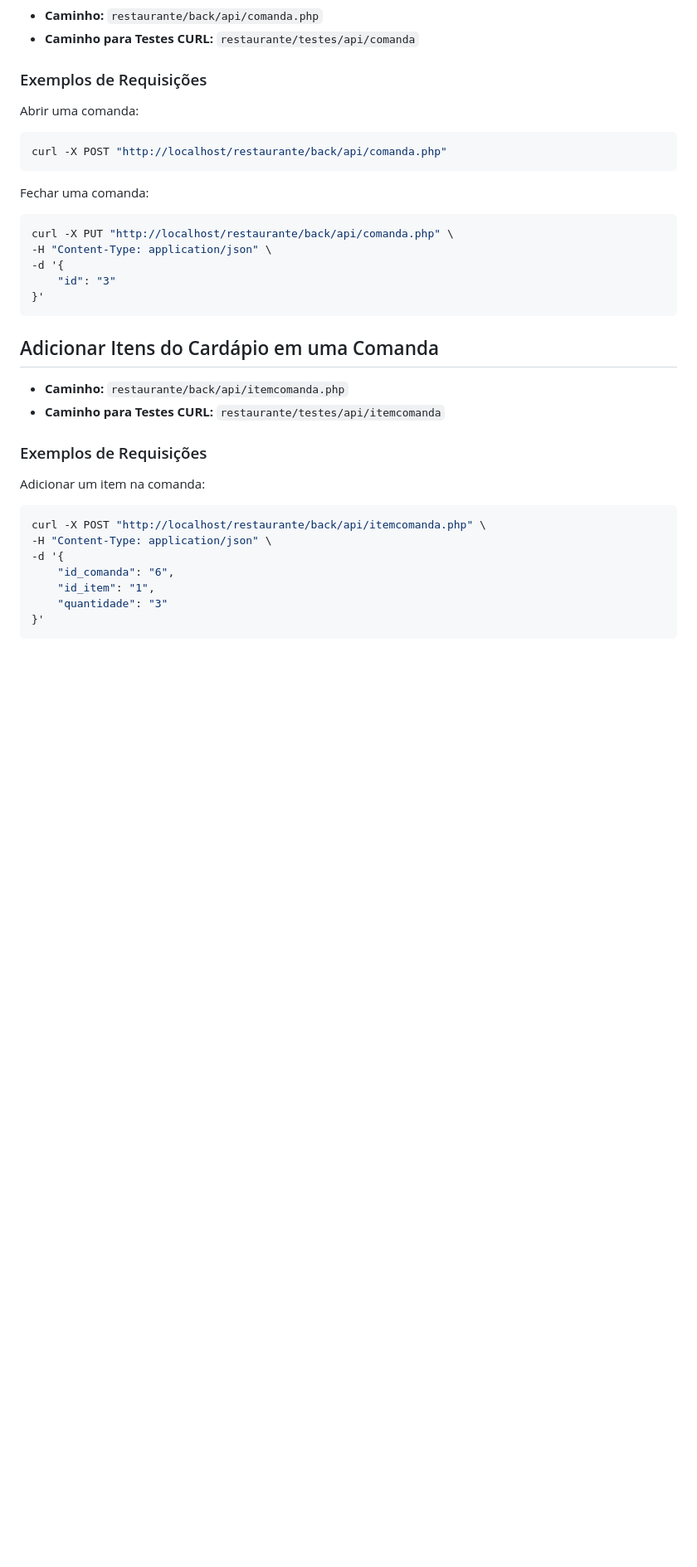
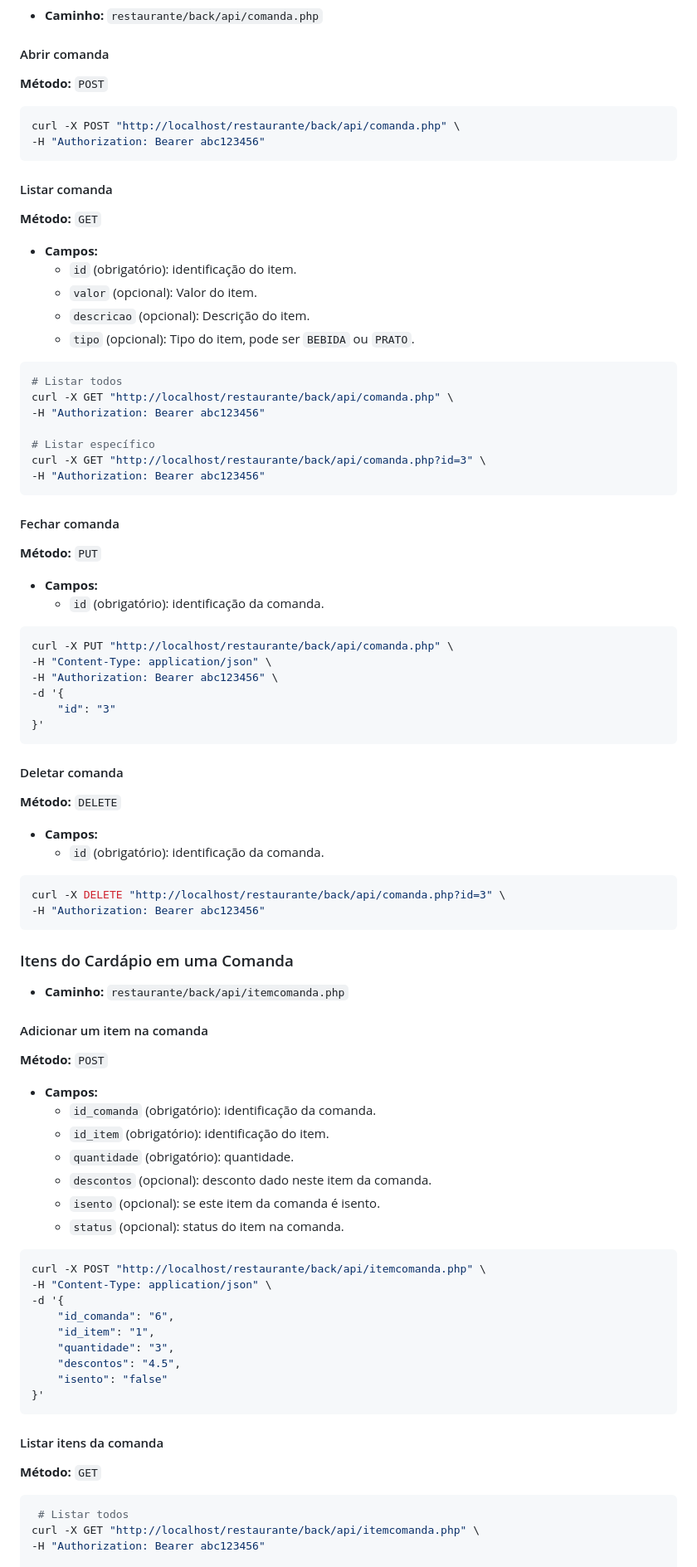
Before and after one commit to GuiSmith/restaurante, a Markdown page: README.md, the part around the change printed below. Shown: that part at 83% size. Rendered like a GitHub page; blank space fills up the shorter version.

````diff
--- a/README.md
+++ b/README.md
@@ -119,34 +129,72 @@ curl -X DELETE "http://localhost/restaurante/back/api/item.php?id=3"
 - **Caminho:** `restaurante/back/api/comanda.php`
-- **Caminho para Testes CURL:** `restaurante/testes/api/comanda`
+#### Abrir comanda
+**Método:** `POST`
+```bash
+curl -X POST "http://localhost/restaurante/back/api/comanda.php" \
+-H "Authorization: Bearer abc123456"
+```
+#### Listar comanda
+**Método:** `GET`
+- **Campos:**
+  - `id` (obrigatório): identificação do item.
+  - `valor` (opcional): Valor do item.
+  - `descricao` (opcional): Descrição do item.
+  - `tipo` (opcional): Tipo do item, pode ser `BEBIDA` ou `PRATO`.
+``` bash
+# Listar todos
+curl -X GET "http://localhost/restaurante/back/api/comanda.php" \
+-H "Authorization: Bearer abc123456"
 
-### Exemplos de Requisições
-Abrir uma comanda:
-```bash
-curl -X POST "http://localhost/restaurante/back/api/comanda.php"
+# Listar específico
+curl -X GET "http://localhost/restaurante/back/api/comanda.php?id=3" \
+-H "Authorization: Bearer abc123456"
 ```
-
-Fechar uma comanda:
+#### Fechar comanda
+**Método:** `PUT`
+- **Campos:**
+  - `id` (obrigatório): identificação da comanda.
 ```bash
 curl -X PUT "http://localhost/restaurante/back/api/comanda.php" \
 -H "Content-Type: application/json" \
+-H "Authorization: Bearer abc123456" \
 -d '{
     "id": "3"
 }'
 ```
-
-## Adicionar Itens do Cardápio em uma Comanda
+#### Deletar comanda
+**Método:** `DELETE`
+- **Campos:**
+  - `id` (obrigatório): identificação da comanda.
+``` bash
+curl -X DELETE "http://localhost/restaurante/back/api/comanda.php?id=3" \
+-H "Authorization: Bearer abc123456"
+```
+### Itens do Cardápio em uma Comanda
 - **Caminho:** `restaurante/back/api/itemcomanda.php`
-- **Caminho para Testes CURL:** `restaurante/testes/api/itemcomanda`
-
-### Exemplos de Requisições
-Adicionar um item na comanda:
+#### Adicionar um item na comanda
+**Método:** `POST`
+- **Campos:**
+  - `id_comanda` (obrigatório): identificação da comanda.
+  - `id_item` (obrigatório): identificação do item.
+  - `quantidade` (obrigatório): quantidade.
+  - `descontos` (opcional): desconto dado neste item da comanda.
+  - `isento` (opcional): se este item da comanda é isento.
+  - `status` (opcional): status do item na comanda.
 ```bash
 curl -X POST "http://localhost/restaurante/back/api/itemcomanda.php" \
 -H "Content-Type: application/json" \
 -d '{
     "id_comanda": "6",
     "id_item": "1",
-    "quantidade": "3"
+    "quantidade": "3",
+    "descontos": "4.5",
+    "isento": "false"
 }'
 ```
+#### Listar itens da comanda
+**Método:** `GET`
+``` bash
+ # Listar todos
+curl -X GET "http://localhost/restaurante/back/api/itemcomanda.php" \
+-H "Authorization: Bearer abc123456"
 
````
Also changed, not shown: other parts of README.md (+151 -166 lines).
